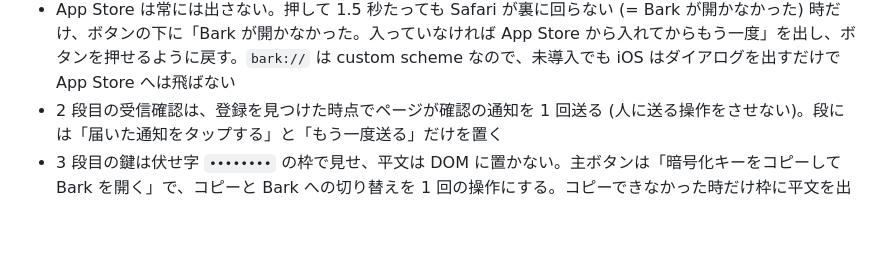
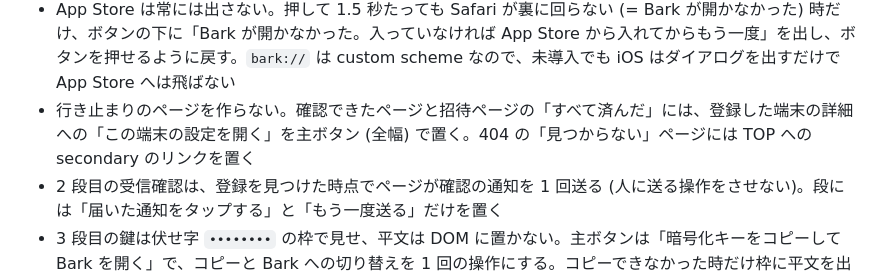
Before and after one commit to kawaz/bark-admin, a Markdown page: docs/design/ui.md, the part around the change. Rendered like a GitHub page; blank space fills up the shorter version.

```diff
--- a/docs/design/ui.md
+++ b/docs/design/ui.md
@@ -92,6 +92,7 @@ title / body / level / sound
 - device_id は照合用の脇役だが、Bark のサーバー一覧に同じ address が並んだ時に「どれが自分か」を見分ける唯一の手がかり (各行の key が device_id) になる。そのため次の 4 か所では全文を固定幅で出す: 詳細の見出し直下 (名前の下、1.125rem)、招待ページ 1 段目の「追加できた: <名前> <device_id>」、確認できたページ (device_id / name / owner / 確認の種類と日時の定義リスト)、確認通知の body の 2 行目 (`device: <device_id>`)
 - 1 段目は押し直しを起こさせない作りにする。Bark はサーバーの重複を見ないので、2 回押すと同じ行が増え、使用済みのトークンで key の無い行が残る。「Bark にサーバーを追加」は押したら disabled で「Bark で追加中…」に変える。使えない招待はボタンを消して「この招待は使えない。QR を読み直す」だけを出す
 - App Store は常には出さない。押して 1.5 秒たっても Safari が裏に回らない (= Bark が開かなかった) 時だけ、ボタンの下に「Bark が開かなかった。入っていなければ App Store から入れてからもう一度」を出し、ボタンを押せるように戻す。`bark://` は custom scheme なので、未導入でも iOS はダイアログを出すだけで App Store へは飛ばない
+- 行き止まりのページを作らない。確認できたページと招待ページの「すべて済んだ」には、登録した端末の詳細への「この端末の設定を開く」を主ボタン (全幅) で置く。404 の「見つからない」ページには TOP への secondary のリンクを置く
 - 2 段目の受信確認は、登録を見つけた時点でページが確認の通知を 1 回送る (人に送る操作をさせない)。段には「届いた通知をタップする」と「もう一度送る」だけを置く
 - 3 段目の鍵は伏せ字 `••••••••` の枠で見せ、平文は DOM に置かない。主ボタンは「暗号化キーをコピーして Bark を開く」で、コピーと Bark への切り替えを 1 回の操作にする。コピーできなかった時だけ枠に平文を出して手で入れてもらう。設定手順 (AES256 / GCM / noPadding) の 3 行、その下に「暗号化の確認を送る」(secondary、注記「キーを設定してから」) を置く。鍵を貼る前に確認を送っても復号に失敗するだけなので、ボタンは止めず注記で順番を示す
 - 詳細画面は「受信確認」の節 (未確認 / 確認済み <日時>、「受信確認を送る」) を暗号化の節の前に置き、暗号化の節の確認ボタンは「暗号化の確認を送る」にする
```
Also changed, not shown: docs/DESIGN.md (+2 -1 lines).
